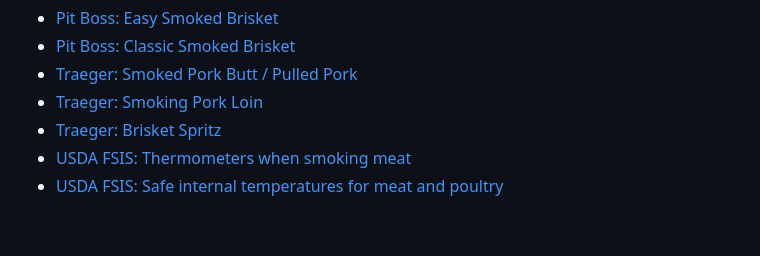
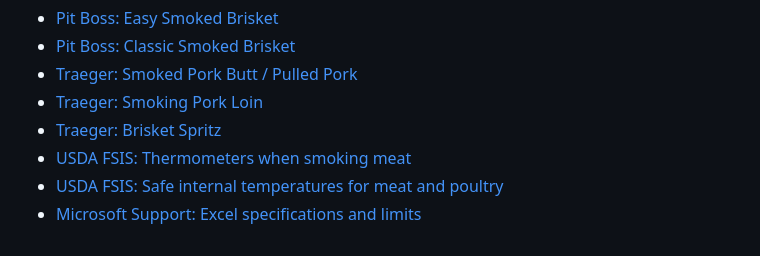
Before and after one commit to michaelhmiv/PitTech, a Markdown page: docs/COOK_DATA_AND_EXPORT_SPEC.md, the part around the change. GitHub-like rendering.

Commit message:
docs: cite spreadsheet row limits

```diff
--- a/docs/COOK_DATA_AND_EXPORT_SPEC.md
+++ b/docs/COOK_DATA_AND_EXPORT_SPEC.md
@@ -198,3 +198,4 @@ These are examples of the practical steps and details a smoker may want to remem
 - [Traeger: Brisket Spritz](https://www.traeger.com/learn/brisket-spritz)
 - [USDA FSIS: Thermometers when smoking meat](https://ask.fsis.usda.gov/article/Do-you-need-a-thermometer-when-smoking-meat)
 - [USDA FSIS: Safe internal temperatures for meat and poultry](https://ask.fsis.usda.gov/article/What-is-a-safe-internal-temperature-for-cooking-meat-and-poultry)
+- [Microsoft Support: Excel specifications and limits](https://support.microsoft.com/en-us/excel/excel-specifications-and-limits)
```
